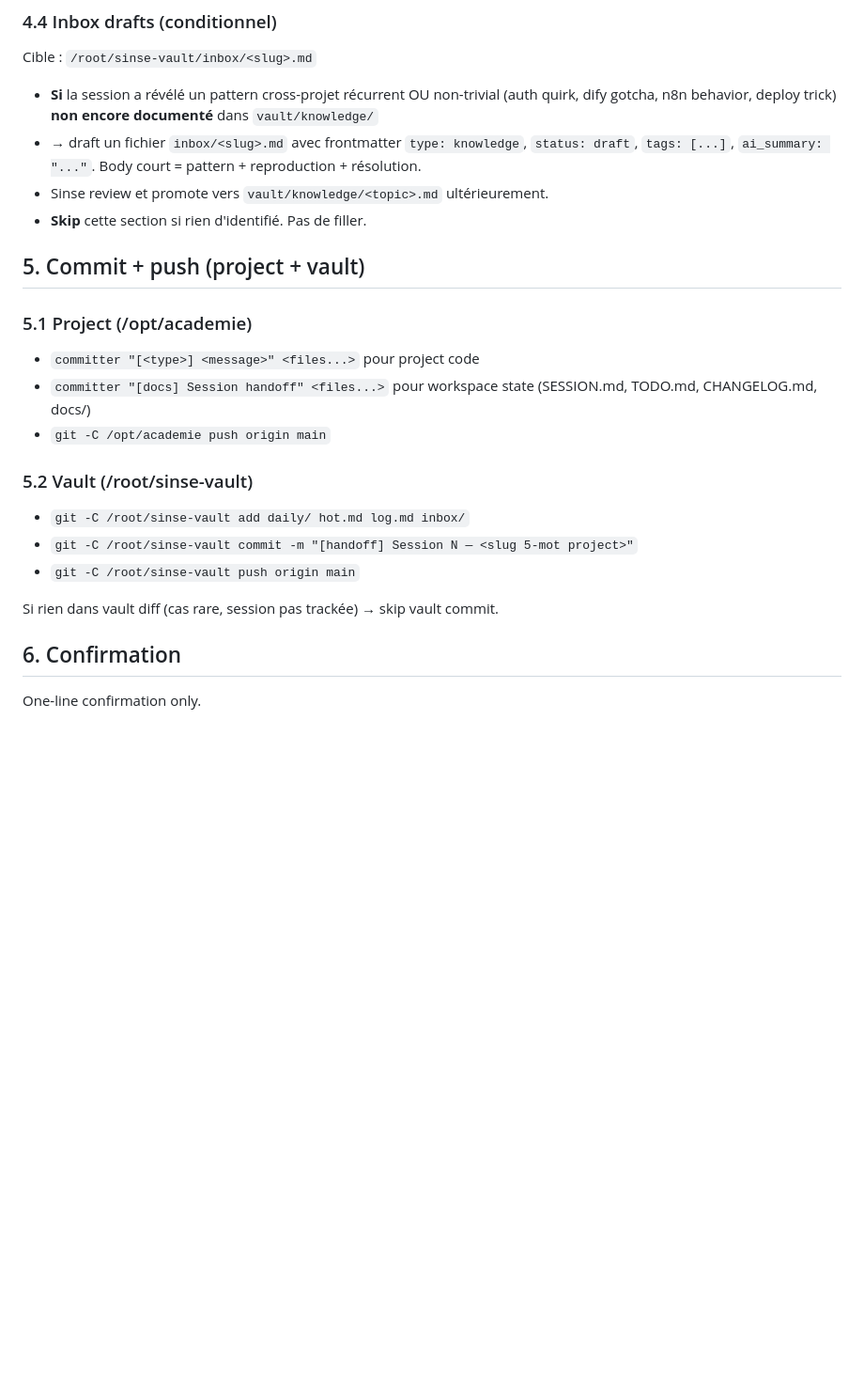
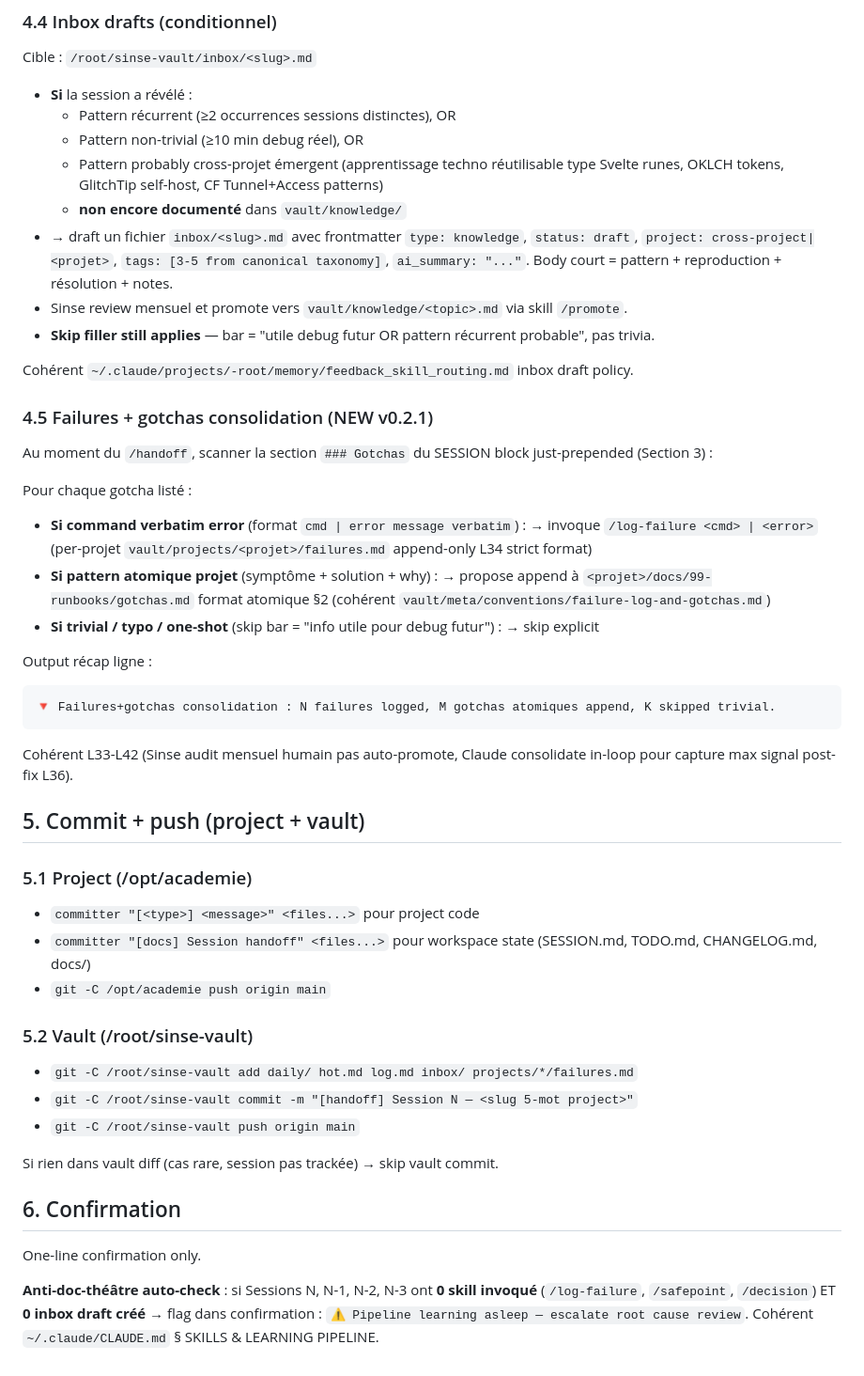
Before and after one commit to Sinsemilila/academIA, a Markdown page: .claude/commands/handoff.md, the part around the change. Shown at 94% size. GitHub-like rendering; blank space fills up the shorter version.

Commit message:
[docs] Bundle B3 — /handoff Section 4.4+4.5 NEW gotchas consolidation
Audit Session 50 a détecté layer learning vault DORMANT (0 inbox drafts +
0 /log-failure + 0 /safepoint depuis livraison Session 48). Bundle B3 étend
/handoff pour capturer SYSTÉMATIQUEMENT les gotchas SESSION.md→vault.

Section 4.4 update :
- Bar abaissé : pattern récurrent (≥2 sessions) OR ≥10 min debug OR
  probably cross-projet émergent (vs current 'récurrent OU non-trivial')
- Frontmatter étendu (project field obligatoire, tags from canonical taxonomy)
- Reference feedback memory feedback_skill_routing.md

Section 4.5 NEW : Failures + gotchas consolidation
- Scan SESSION.md Gotchas just-added Section 3
- Per gotcha : si verbatim error → /log-failure invoke, si atomique projet →
  propose append gotchas.md projet, sinon skip trivial
- Output récap N failures + M gotchas + K skipped

Section 5.2 vault commit list étendu : projects/*/failures.md inclus

Section 6 confirmation : anti-doc-théâtre auto-check (0 skill 4 sessions =
flag pipeline asleep → escalate Sinse root cause review)

Cohérent CLAUDE.md user § SKILLS & LEARNING PIPELINE (commit c5b4e40
sinse-claude-config) + memory feedback_skill_routing.md (B1).

Bundle B activate learning trio : B1 memory (non-versionné par design) +
B2 CLAUDE.md user + B3 /handoff.

Co-Authored-By: Claude <noreply@anthropic.com>

````diff
--- a/.claude/commands/handoff.md
+++ b/.claude/commands/handoff.md
@@ -89,10 +89,37 @@ Newest at bottom. Append-only.
 ### 4.4 Inbox drafts (conditionnel)
 Cible : `/root/sinse-vault/inbox/<slug>.md`
 
-- **Si** la session a révélé un pattern cross-projet récurrent OU non-trivial (auth quirk, dify gotcha, n8n behavior, deploy trick) **non encore documenté** dans `vault/knowledge/`
-- → draft un fichier `inbox/<slug>.md` avec frontmatter `type: knowledge`, `status: draft`, `tags: [...]`, `ai_summary: "..."`. Body court = pattern + reproduction + résolution.
-- Sinse review et promote vers `vault/knowledge/<topic>.md` ultérieurement.
-- **Skip** cette section si rien d'identifié. Pas de filler.
+- **Si** la session a révélé :
+  - Pattern récurrent (≥2 occurrences sessions distinctes), OR
+  - Pattern non-trivial (≥10 min debug réel), OR
+  - Pattern probably cross-projet émergent (apprentissage techno réutilisable type Svelte runes, OKLCH tokens, GlitchTip self-host, CF Tunnel+Access patterns)
+  - **non encore documenté** dans `vault/knowledge/`
+- → draft un fichier `inbox/<slug>.md` avec frontmatter `type: knowledge`, `status: draft`, `project: cross-project|<projet>`, `tags: [3-5 from canonical taxonomy]`, `ai_summary: "..."`. Body court = pattern + reproduction + résolution + notes.
+- Sinse review mensuel et promote vers `vault/knowledge/<topic>.md` via skill `/promote`.
+- **Skip filler still applies** — bar = "utile debug futur OR pattern récurrent probable", pas trivia.
+
+Cohérent `~/.claude/projects/-root/memory/feedback_skill_routing.md` inbox draft policy.
+
+### 4.5 Failures + gotchas consolidation (NEW v0.2.1)
+
+Au moment du `/handoff`, scanner la section `### Gotchas` du SESSION block
+just-prepended (Section 3) :
+
+Pour chaque gotcha listé :
+
+- **Si command verbatim error** (format `cmd | error message verbatim`) :
+  → invoque `/log-failure <cmd> | <error>` (per-projet `vault/projects/<projet>/failures.md` append-only L34 strict format)
+- **Si pattern atomique projet** (symptôme + solution + why) :
+  → propose append à `<projet>/docs/99-runbooks/gotchas.md` format atomique §2 (cohérent `vault/meta/conventions/failure-log-and-gotchas.md`)
+- **Si trivial / typo / one-shot** (skip bar = "info utile pour debug futur") :
+  → skip explicit
+
+Output récap ligne :
+```
+🔻 Failures+gotchas consolidation : N failures logged, M gotchas atomiques append, K skipped trivial.
+```
+
+Cohérent L33-L42 (Sinse audit mensuel humain pas auto-promote, Claude consolidate in-loop pour capture max signal post-fix L36).
 
 ## 5. Commit + push (project + vault)
 
@@ -102,7 +129,7 @@ Cible : `/root/sinse-vault/inbox/<slug>.md`
 - `git -C /opt/academie push origin main`
 
 ### 5.2 Vault (/root/sinse-vault)
-- `git -C /root/sinse-vault add daily/ hot.md log.md inbox/`
+- `git -C /root/sinse-vault add daily/ hot.md log.md inbox/ projects/*/failures.md`
 - `git -C /root/sinse-vault commit -m "[handoff] Session N — <slug 5-mot project>"`
 - `git -C /root/sinse-vault push origin main`
 
@@ -110,3 +137,8 @@ Si rien dans vault diff (cas rare, session pas trackée) → skip vault commit.
 
 ## 6. Confirmation
 One-line confirmation only.
+
+**Anti-doc-théâtre auto-check** : si Sessions N, N-1, N-2, N-3 ont **0 skill
+invoqué** (`/log-failure`, `/safepoint`, `/decision`) ET **0 inbox draft créé**
+→ flag dans confirmation : `⚠️ Pipeline learning asleep — escalate root cause review`.
+Cohérent `~/.claude/CLAUDE.md` § SKILLS & LEARNING PIPELINE.
````
